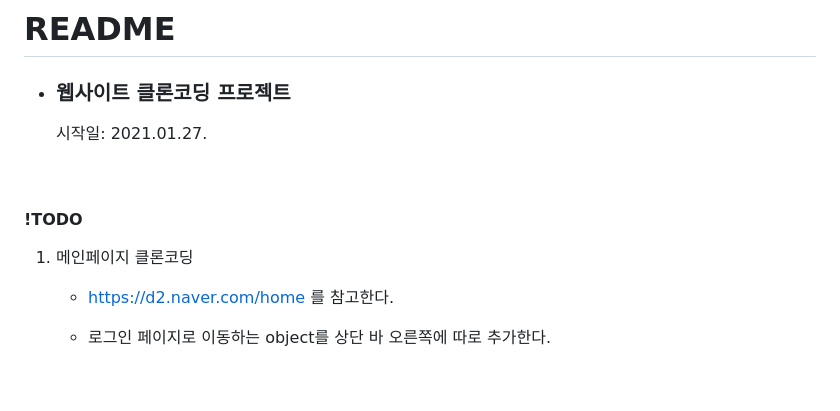
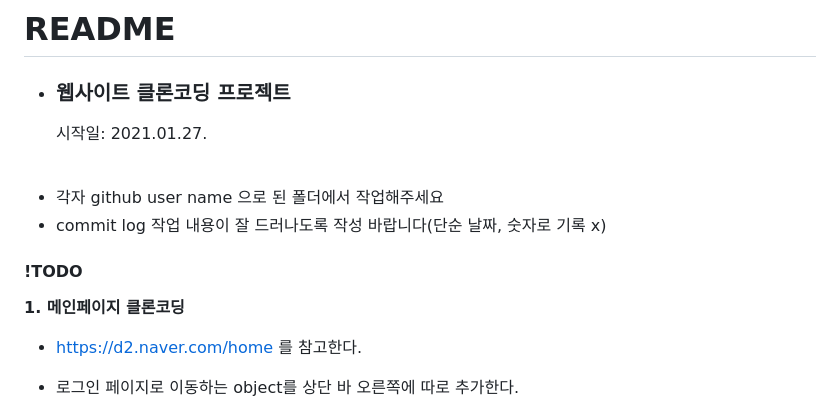
Before and after one commit to IncheonYSH/mid-project, a Markdown page: README.md, the part around the change printed below. Drawn GitHub-style; blank space fills up the shorter version.

```diff
--- a/README.md
+++ b/README.md
@@ -6,11 +6,14 @@
 
 <br>
 
+* 각자 github user name 으로 된 폴더에서 작업해주세요
+* commit log 작업 내용이 잘 드러나도록 작성 바랍니다(단순 날짜, 숫자로 기록 x)
+
 
 
 #### !TODO
 
-1. 메인페이지 클론코딩
+**1. 메인페이지 클론코딩**
 
    * https://d2.naver.com/home 를 참고한다.
 
```
Also changed, not shown: other parts of README.md (+12 -3 lines), README/구역1.PNG (added), README/구역2.PNG (added), readme_image/구역1.PNG (added), readme_image/구역2.PNG (added).
